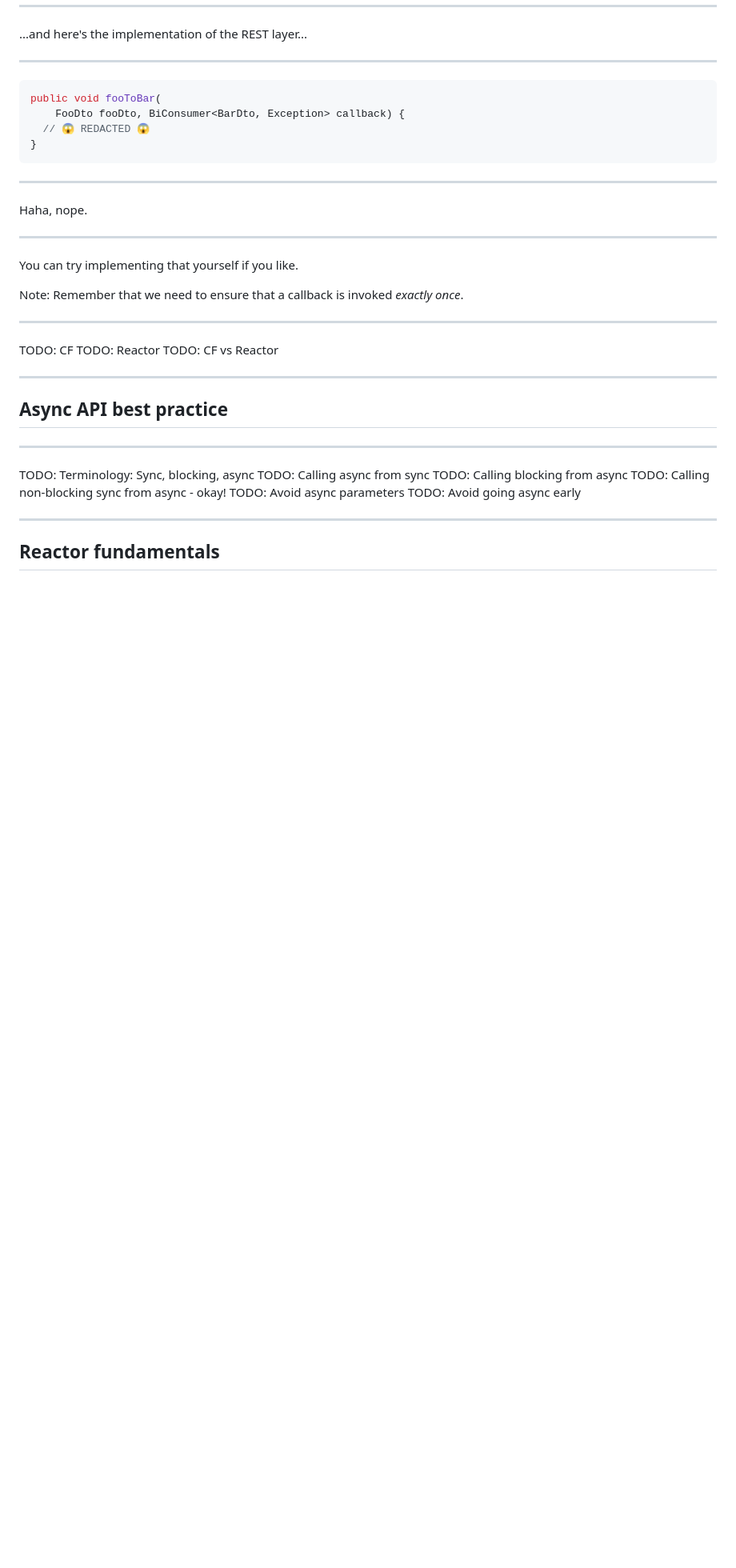
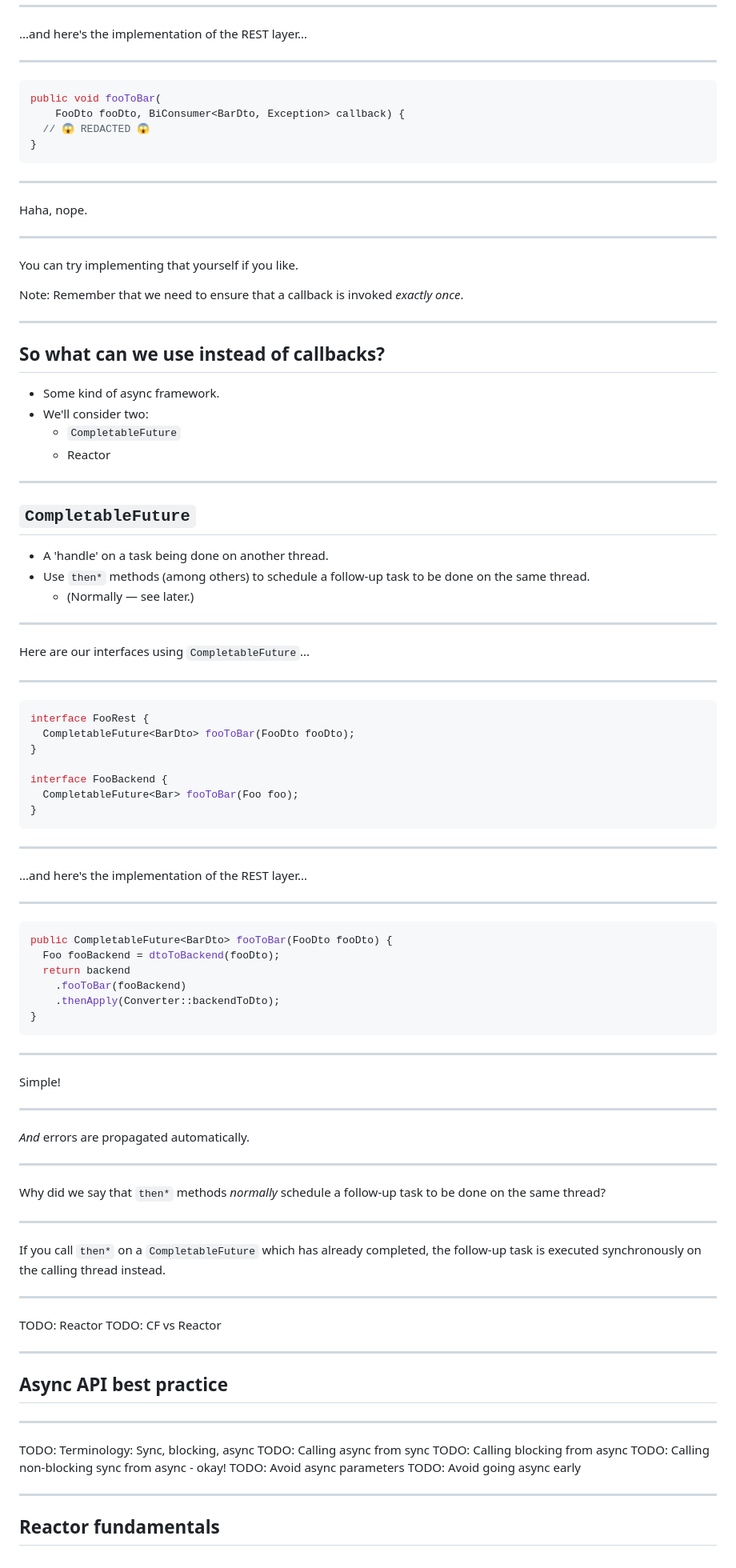
Before and after one commit to PeteGillin/pete-docs, a Markdown page: slides/async/slides.md, the part around the change. Shown at 80% size. Rendered like a GitHub page; blank space fills up the shorter version.

Commit message:
Add intro to CF

````diff
--- a/slides/async/slides.md
+++ b/slides/async/slides.md
@@ -760,7 +760,73 @@ Note: Remember that we need to ensure that a callback is invoked _exactly once_.
 
 ---
 
-TODO: CF
+## So what can we use instead of callbacks?
+
+- Some kind of async framework.
+- We'll consider two:
+  - `CompletableFuture`
+  - Reactor
+
+---
+
+## `CompletableFuture`
+
+- A 'handle' on a task being done on another thread.
+- Use `then*` methods (among others) to schedule a follow-up task to be done on
+  the same thread.
+  - (Normally — see later.)
+
+---
+
+Here are our interfaces using `CompletableFuture`...
+
+---
+
+```java
+interface FooRest {
+  CompletableFuture<BarDto> fooToBar(FooDto fooDto);
+}
+
+interface FooBackend {
+  CompletableFuture<Bar> fooToBar(Foo foo);
+}
+```
+
+---
+
+...and here's the implementation of the REST layer...
+
+---
+
+```java
+public CompletableFuture<BarDto> fooToBar(FooDto fooDto) {
+  Foo fooBackend = dtoToBackend(fooDto);
+  return backend
+    .fooToBar(fooBackend)
+    .thenApply(Converter::backendToDto);
+}
+```
+
+---
+
+Simple!
+
+---
+
+_And_ errors are propagated automatically.
+
+---
+
+Why did we say that `then*` methods _normally_ schedule a follow-up task to be
+done on the same thread?
+
+---
+
+If you call `then*` on a `CompletableFuture` which has already completed, the
+follow-up task is executed synchronously on the calling thread instead.
+
+---
+
 TODO: Reactor
 TODO: CF vs Reactor
 
````
